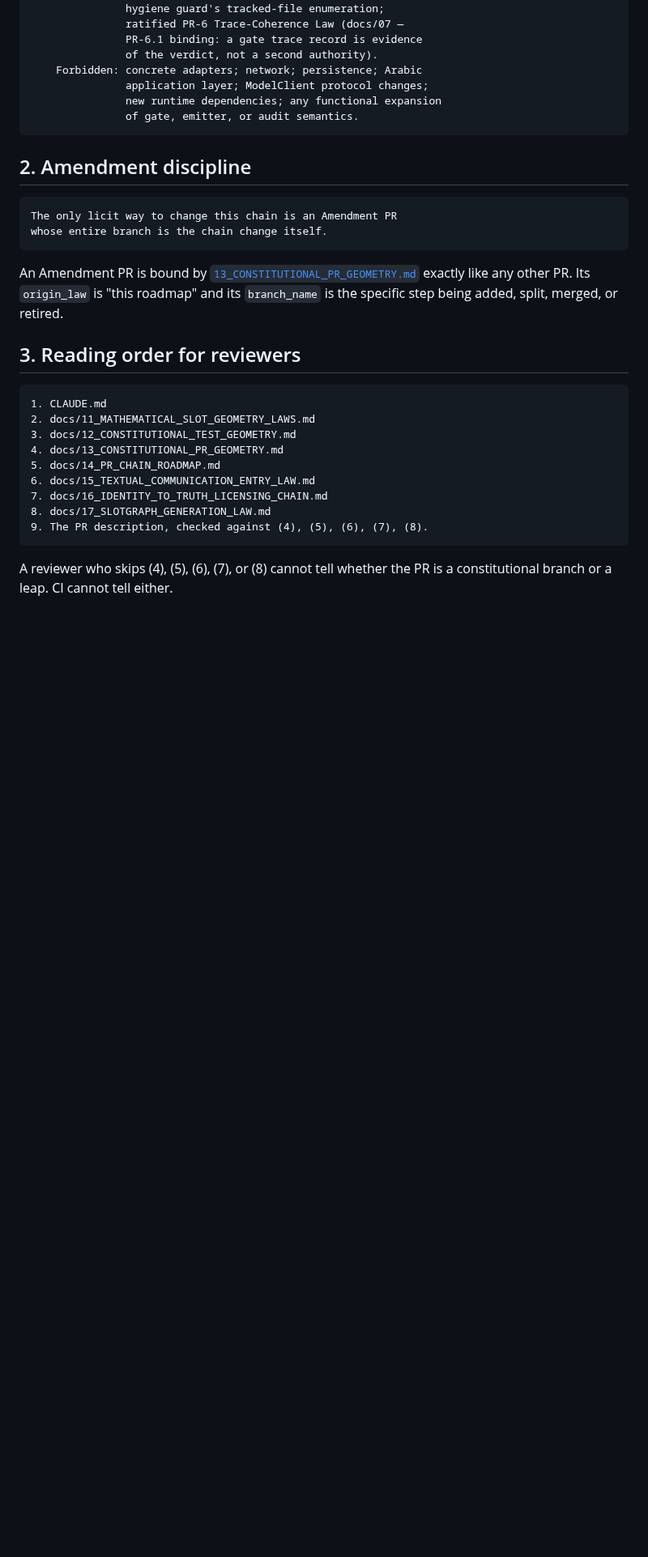
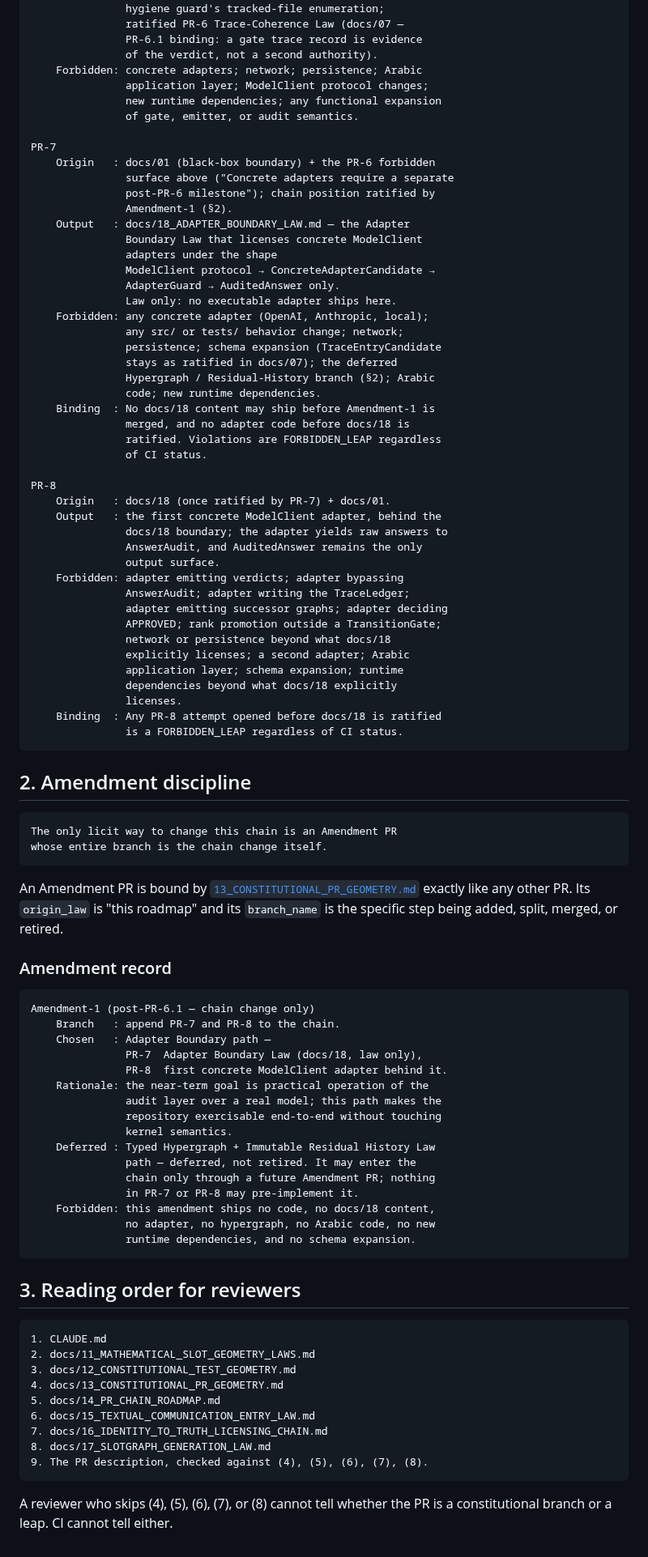
Before and after one commit to sonaiso/Taaqol-GPT, a Markdown page: docs/14_PR_CHAIN_ROADMAP.md, the part around one of its changes. Shown at 81% size. Rendered like a GitHub page; blank space fills up the shorter version.

Commit message:
Amendment-1: ratify PR-7 (Adapter Boundary Law) and PR-8 (first ModelClient adapter) in docs/14
Agent-Logs-Url: https://github.com/sonaiso/Taaqol-GPT/sessions/b30658d0-5198-4acc-abdb-d2a9a5f1bbc2

Co-authored-by: sonaiso <128359434+sonaiso@users.noreply.github.com>

````diff
--- a/docs/14_PR_CHAIN_ROADMAP.md
+++ b/docs/14_PR_CHAIN_ROADMAP.md
@@ -169,6 +176,46 @@ PR-6.1
                application layer; ModelClient protocol changes;
                new runtime dependencies; any functional expansion
                of gate, emitter, or audit semantics.
+
+PR-7
+    Origin   : docs/01 (black-box boundary) + the PR-6 forbidden
+               surface above ("Concrete adapters require a separate
+               post-PR-6 milestone"); chain position ratified by
+               Amendment-1 (§2).
+    Output   : docs/18_ADAPTER_BOUNDARY_LAW.md — the Adapter
+               Boundary Law that licenses concrete ModelClient
+               adapters under the shape
+               ModelClient protocol → ConcreteAdapterCandidate →
+               AdapterGuard → AuditedAnswer only.
+               Law only: no executable adapter ships here.
+    Forbidden: any concrete adapter (OpenAI, Anthropic, local);
+               any src/ or tests/ behavior change; network;
+               persistence; schema expansion (TraceEntryCandidate
+               stays as ratified in docs/07); the deferred
+               Hypergraph / Residual-History branch (§2); Arabic
+               code; new runtime dependencies.
+    Binding  : No docs/18 content may ship before Amendment-1 is
+               merged, and no adapter code before docs/18 is
+               ratified. Violations are FORBIDDEN_LEAP regardless
+               of CI status.
+
+PR-8
+    Origin   : docs/18 (once ratified by PR-7) + docs/01.
+    Output   : the first concrete ModelClient adapter, behind the
+               docs/18 boundary; the adapter yields raw answers to
+               AnswerAudit, and AuditedAnswer remains the only
+               output surface.
+    Forbidden: adapter emitting verdicts; adapter bypassing
+               AnswerAudit; adapter writing the TraceLedger;
+               adapter emitting successor graphs; adapter deciding
+               APPROVED; rank promotion outside a TransitionGate;
+               network or persistence beyond what docs/18
+               explicitly licenses; a second adapter; Arabic
+               application layer; schema expansion; runtime
+               dependencies beyond what docs/18 explicitly
+               licenses.
+    Binding  : Any PR-8 attempt opened before docs/18 is ratified
+               is a FORBIDDEN_LEAP regardless of CI status.
 ```
 
 ## 2. Amendment discipline
@@ -183,6 +230,27 @@ An Amendment PR is bound by
 exactly like any other PR. Its `origin_law` is "this roadmap" and
 its `branch_name` is the specific step being added, split, merged,
 or retired.
+
+### Amendment record
+
+```text
+Amendment-1 (post-PR-6.1 — chain change only)
+    Branch   : append PR-7 and PR-8 to the chain.
+    Chosen   : Adapter Boundary path —
+               PR-7  Adapter Boundary Law (docs/18, law only),
+               PR-8  first concrete ModelClient adapter behind it.
+    Rationale: the near-term goal is practical operation of the
+               audit layer over a real model; this path makes the
+               repository exercisable end-to-end without touching
+               kernel semantics.
+    Deferred : Typed Hypergraph + Immutable Residual History Law
+               path — deferred, not retired. It may enter the
+               chain only through a future Amendment PR; nothing
+               in PR-7 or PR-8 may pre-implement it.
+    Forbidden: this amendment ships no code, no docs/18 content,
+               no adapter, no hypergraph, no Arabic code, no new
+               runtime dependencies, and no schema expansion.
+```
 
 ## 3. Reading order for reviewers
 
````
Also changed, not shown: other parts of docs/14_PR_CHAIN_ROADMAP.md (+9 -2 lines).
